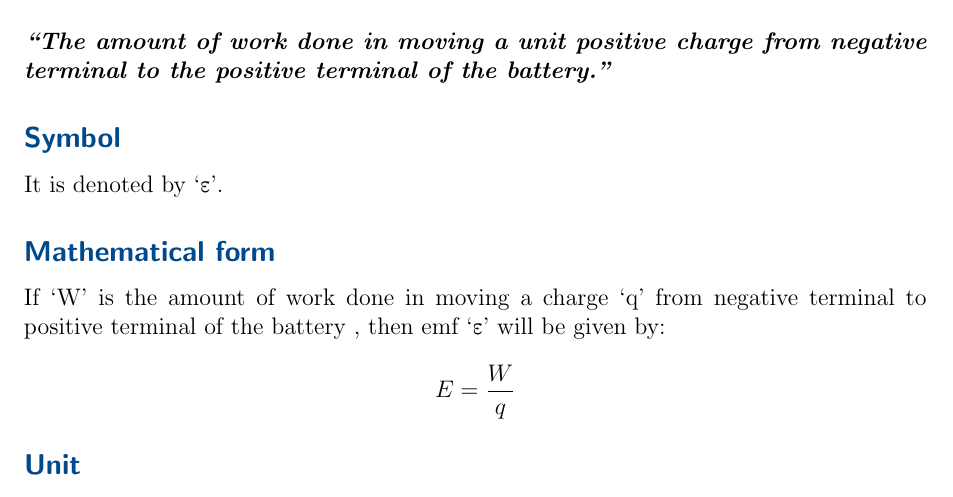
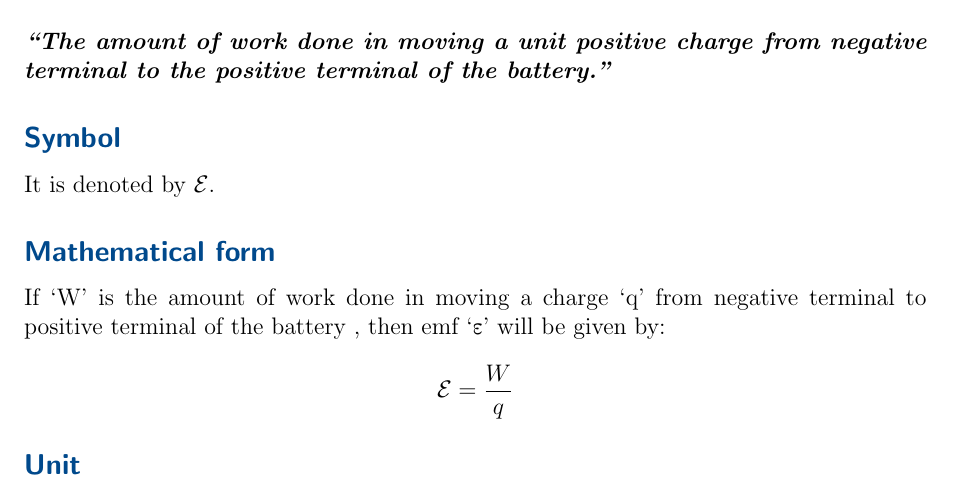
Before and after one commit to asadsultanawan/PhysicsII, a LaTeX thesis (book.tex, which reads CHAPTERS/Chapter-12/Chapter-12.tex): part of page 75 of 124, cut so that both start at the same text. Compiled offline with pdfLaTeX; a LaTeX package or settings file that is missing is left out.

Commit message:
First revision

```diff
--- a/CHAPTERS/Chapter-12/Chapter-12.tex
+++ b/CHAPTERS/Chapter-12/Chapter-12.tex
@@ -412,12 +412,12 @@ Some appliances such as washing machines, clothes dryers, refrigerators and free
 \section{Electromotive Force}
 \textit{\textbf{``The amount of work done in moving a unit positive charge from negative terminal to the positive terminal of the battery.”}}
 \subsection*{Symbol}
-It is denoted by ‘ε’.
+It is denoted by $\mathcal{E}$.
 \subsection*{Mathematical form}
 If ‘W’ is the amount of work done in moving a charge ‘q’ from negative terminal to positive terminal of the battery , then emf ‘ε’ will be
  given by:
 \begin{equation}\nonumber
-     E = \frac{W}{q}
+    \mathcal{E} = \frac{W}{q}
 \end{equation}
 \subsection*{Unit}
 The S.I unit of emf is volt(V).
```
Also changed, not shown: book.pdf (deleted), 8 other files.
